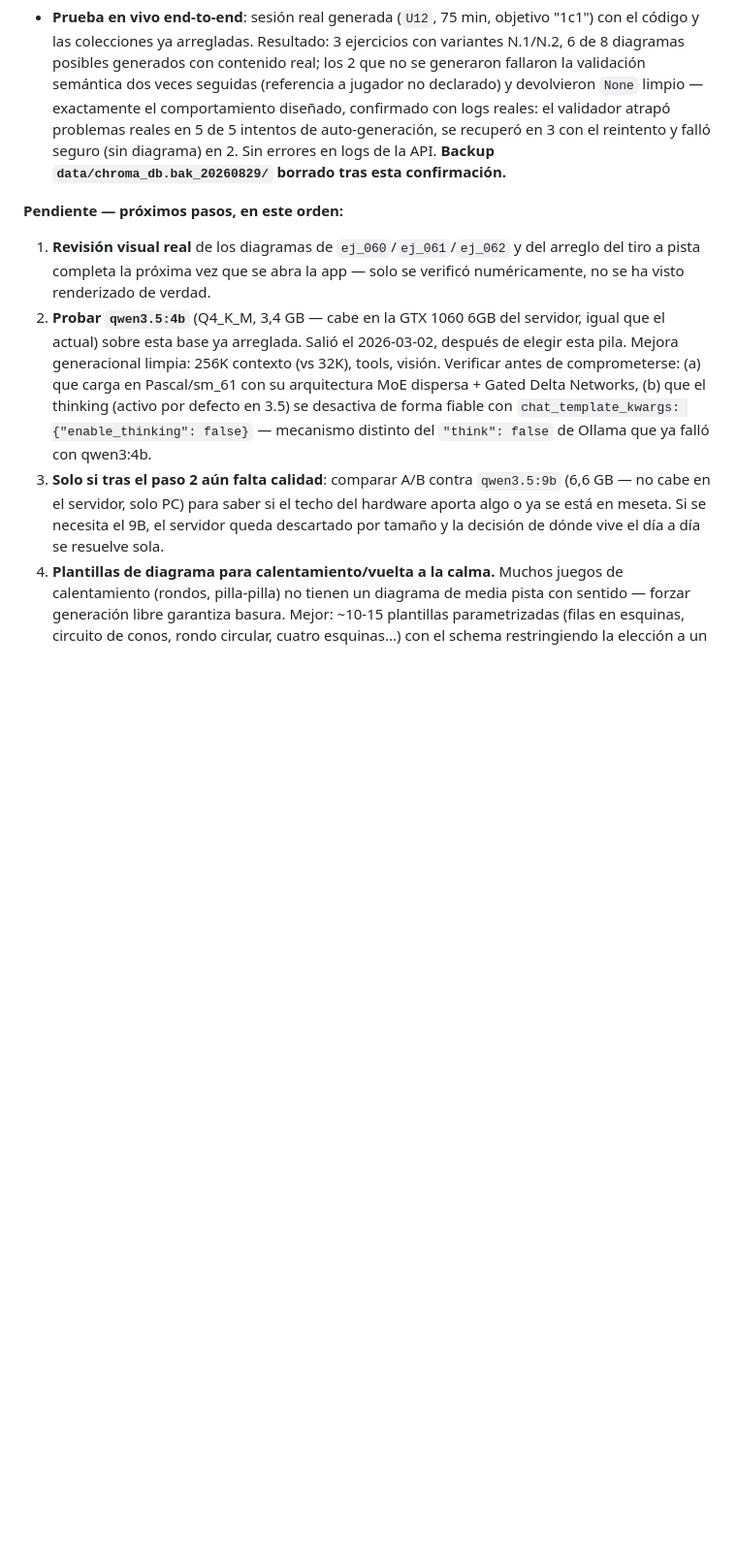
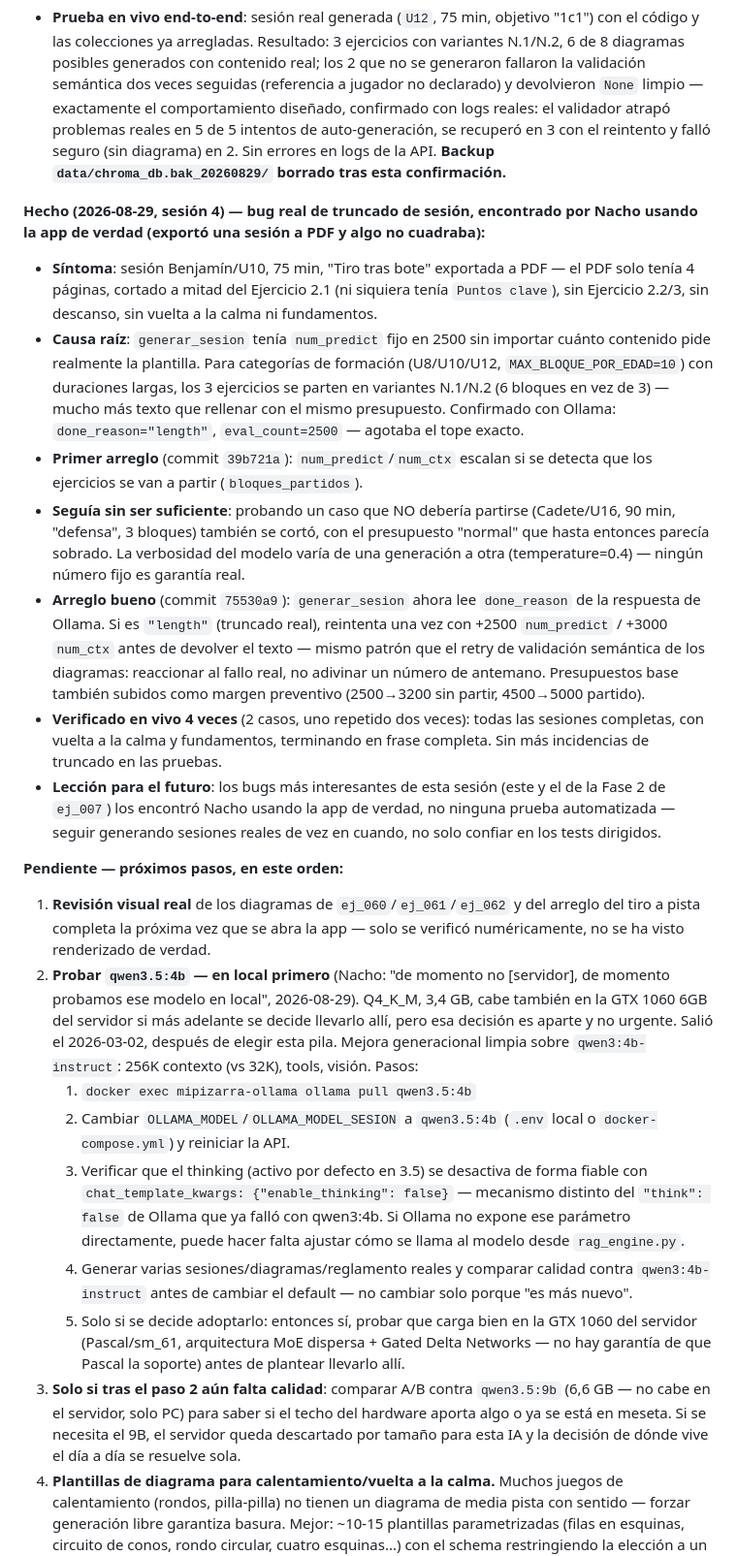
Before and after one commit to NachoPola16/mipizarra, a Markdown page: SIGUIENTE.md, the part around one of its changes. Shown at 97% size. Drawn GitHub-style; blank space fills up the shorter version.

Commit message:
docs: documentar sesion 4 (truncado) y añadir puntero simple al inicio
Nuevo bloque "Empieza por aquí" al principio de SIGUIENTE.md con el estado
real (corre en local, no en el servidor), qué se hizo hoy y el próximo paso
concreto — para poder retomar en otro chat sin releer todo el histórico.

Documentada la sesión 4: los dos arreglos del truncado de sesión (num_predict
fijo insuficiente, luego detección real de done_reason con reintento).

Punto 2 de pendientes ("probar qwen3.5:4b") reescrito como pasos concretos y
corregido el orden: primero en local (confirmado con Nacho), servidor/Pascal
solo si se decide adoptar el modelo.

```diff
--- a/SIGUIENTE.md
+++ b/SIGUIENTE.md
@@ -156,23 +184,69 @@ pese a lo que dice la sección de abajo, que describe el diseño original de 202
   reintento y falló seguro (sin diagrama) en 2. Sin errores en logs de la API.
   **Backup `data/chroma_db.bak_20260829/` borrado tras esta confirmación.**
 
+**Hecho (2026-08-29, sesión 4) — bug real de truncado de sesión, encontrado por Nacho
+usando la app de verdad (exportó una sesión a PDF y algo no cuadraba):**
+
+- **Síntoma**: sesión Benjamín/U10, 75 min, "Tiro tras bote" exportada a PDF — el PDF
+  solo tenía 4 páginas, cortado a mitad del Ejercicio 2.1 (ni siquiera tenía
+  `Puntos clave`), sin Ejercicio 2.2/3, sin descanso, sin vuelta a la calma ni
+  fundamentos.
+- **Causa raíz**: `generar_sesion` tenía `num_predict` fijo en 2500 sin importar
+  cuánto contenido pide realmente la plantilla. Para categorías de formación
+  (U8/U10/U12, `MAX_BLOQUE_POR_EDAD=10`) con duraciones largas, los 3 ejercicios se
+  parten en variantes N.1/N.2 (6 bloques en vez de 3) — mucho más texto que rellenar
+  con el mismo presupuesto. Confirmado con Ollama: `done_reason="length"`,
+  `eval_count=2500` — agotaba el tope exacto.
+- **Primer arreglo** (commit `39b721a`): `num_predict`/`num_ctx` escalan si se
+  detecta que los ejercicios se van a partir (`bloques_partidos`).
+- **Seguía sin ser suficiente**: probando un caso que NO debería partirse (Cadete/U16,
+  90 min, "defensa", 3 bloques) también se cortó, con el presupuesto "normal" que
+  hasta entonces parecía sobrado. La verbosidad del modelo varía de una generación a
+  otra (temperature=0.4) — ningún número fijo es garantía real.
+- **Arreglo bueno** (commit `75530a9`): `generar_sesion` ahora lee `done_reason` de
+  la respuesta de Ollama. Si es `"length"` (truncado real), reintenta una vez con
+  +2500 `num_predict` / +3000 `num_ctx` antes de devolver el texto — mismo patrón
+  que el retry de validación semántica de los diagramas: reaccionar al fallo real,
+  no adivinar un número de antemano. Presupuestos base también subidos como margen
+  preventivo (2500→3200 sin partir, 4500→5000 partido).
+- **Verificado en vivo 4 veces** (2 casos, uno repetido dos veces): todas las
+  sesiones completas, con vuelta a la calma y fundamentos, terminando en frase
+  completa. Sin más incidencias de truncado en las pruebas.
+- **Lección para el futuro**: los bugs más interesantes de esta sesión (este y el
+  de la Fase 2 de `ej_007`) los encontró Nacho usando la app de verdad, no ninguna
+  prueba automatizada — seguir generando sesiones reales de vez en cuando, no solo
+  confiar en los tests dirigidos.
+
 **Pendiente — próximos pasos, en este orden:**
 
 1. **Revisión visual real** de los diagramas de `ej_060`/`ej_061`/`ej_062` y del
    arreglo del tiro a pista completa la próxima vez que se abra la app — solo se
    verificó numéricamente, no se ha visto renderizado de verdad.
-2. **Probar `qwen3.5:4b`** (Q4_K_M, 3,4 GB — cabe en la GTX 1060 6GB del servidor,
-   igual que el actual) sobre esta base ya arreglada. Salió el 2026-03-02, después de
-   elegir esta pila. Mejora generacional limpia: 256K contexto (vs 32K), tools, visión.
-   Verificar antes de comprometerse: (a) que carga en Pascal/sm_61 con su arquitectura
-   MoE dispersa + Gated Delta Networks, (b) que el thinking (activo por defecto en
-   3.5) se desactiva de forma fiable con `chat_template_kwargs: {"enable_thinking":
-   false}` — mecanismo distinto del `"think": false` de Ollama que ya falló con
-   qwen3:4b.
+2. **Probar `qwen3.5:4b` — en local primero** (Nacho: "de momento no [servidor], de
+   momento probamos ese modelo en local", 2026-08-29). Q4_K_M, 3,4 GB, cabe también
+   en la GTX 1060 6GB del servidor si más adelante se decide llevarlo allí, pero esa
+   decisión es aparte y no urgente. Salió el 2026-03-02, después de elegir esta
+   pila. Mejora generacional limpia sobre `qwen3:4b-instruct`: 256K contexto (vs
+   32K), tools, visión. Pasos:
+   1. `docker exec mipizarra-ollama ollama pull qwen3.5:4b`
+   2. Cambiar `OLLAMA_MODEL`/`OLLAMA_MODEL_SESION` a `qwen3.5:4b` (`.env` local o
+      `docker-compose.yml`) y reiniciar la API.
+   3. Verificar que el thinking (activo por defecto en 3.5) se desactiva de forma
+      fiable con `chat_template_kwargs: {"enable_thinking": false}` — mecanismo
+      distinto del `"think": false` de Ollama que ya falló con qwen3:4b. Si Ollama no
+      expone ese parámetro directamente, puede hacer falta ajustar cómo se llama al
+      modelo desde `rag_engine.py`.
+   4. Generar varias sesiones/diagramas/reglamento reales y comparar calidad contra
+      `qwen3:4b-instruct` antes de cambiar el default — no cambiar solo porque "es
+      más nuevo".
+   5. Solo si se decide adoptarlo: entonces sí, probar que carga bien en la GTX 1060
+      del servidor (Pascal/sm_61, arquitectura MoE dispersa + Gated Delta Networks —
+      no hay garantía de que Pascal la soporte) antes de plantear llevarlo allí.
 3. **Solo si tras el paso 2 aún falta calidad**: comparar A/B contra `qwen3.5:9b`
    (6,6 GB — no cabe en el servidor, solo PC) para saber si el techo del hardware
    aporta algo o ya se está en meseta. Si se necesita el 9B, el servidor queda
-   descartado por tamaño y la decisión de dónde vive el día a día se resuelve sola.
+   descartado por tamaño para esta IA y la decisión de dónde vive el día a día se
+   resuelve sola.
 4. **Plantillas de diagrama para calentamiento/vuelta a la calma.** Muchos juegos de
    calentamiento (rondos, pilla-pilla) no tienen un diagrama de media pista con
    sentido — forzar generación libre garantiza basura. Mejor: ~10-15 plantillas
```
Also changed, not shown: other parts of SIGUIENTE.md (+28 -0 lines).
